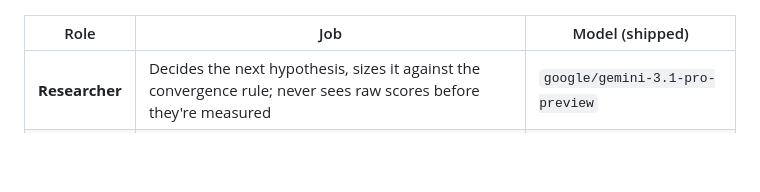
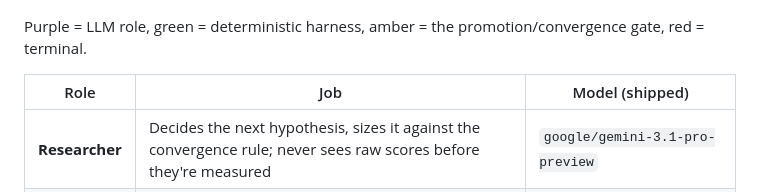
Before and after one commit to chermaxne/kuairand-research-agent, a Markdown page: README.md, the part around one of its changes. GitHub-like rendering; blank space fills up the shorter version.

````diff
--- a/README.md
+++ b/README.md
@@ -25,4 +40,5 @@ flowchart TD
 ```
+Purple = LLM role, green = deterministic harness, amber = the promotion/convergence gate, red = terminal.
 
 | Role | Job | Model (shipped) |
 |---|---|---|
````
Also changed, not shown: other parts of README.md (+27 -12 lines).
